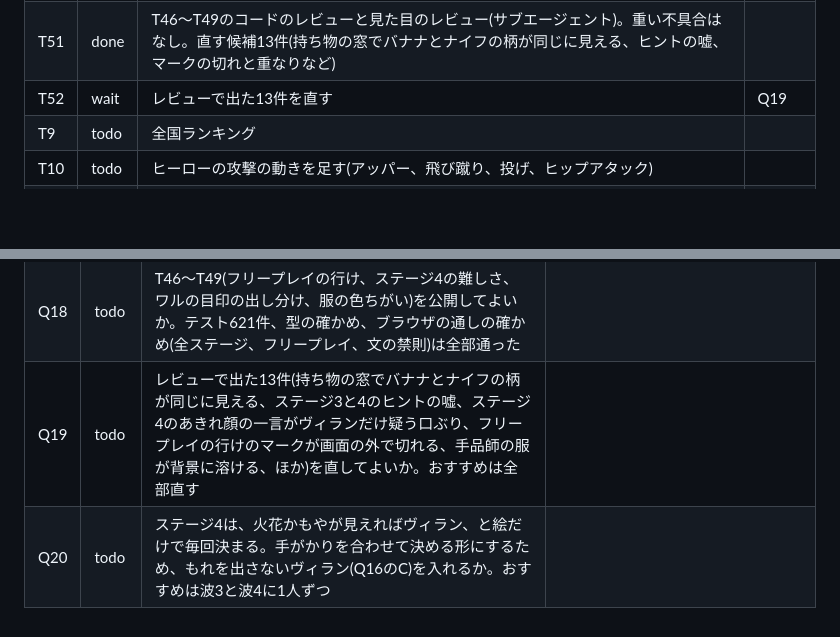
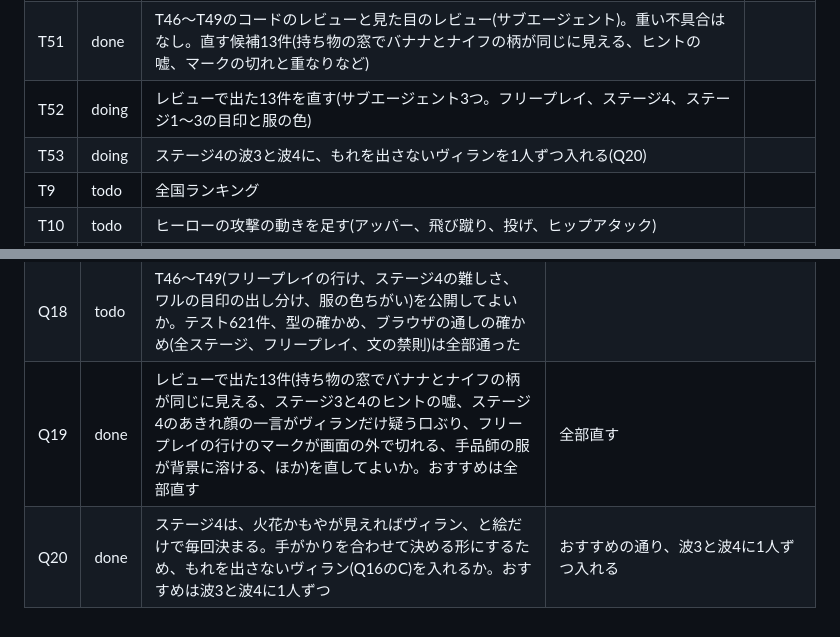
Before and after one commit to mayonaka-ratori/StupidHero, a Markdown page: docs/BOARD.md, 2 parts joined by grey strips. Drawn GitHub-style; blank space fills up the shorter version.

Commit message:
ダッシュボードの表に、レビューの直しとQ19、Q20の答えを書く
Co-Authored-By: Claude Opus 5.5 <noreply@anthropic.com>

```diff
--- a/docs/BOARD.md
+++ b/docs/BOARD.md
@@ -51,7 +51,8 @@
 | T49 | done | 再プレイの幅を広げる:人の服の色を4通りにする(髪は顔の色と重なるので変えない。サブエージェント)。目印の出し分けの絵だけ色が変わらない食いちがいを、まとめたあとに直した | |
 | T50 | wait | T46〜T49を公開する(GitHubへpushしてマージ) | Q18 |
 | T51 | done | T46〜T49のコードのレビューと見た目のレビュー(サブエージェント)。重い不具合はなし。直す候補13件(持ち物の窓でバナナとナイフの柄が同じに見える、ヒントの嘘、マークの切れと重なりなど) | |
-| T52 | wait | レビューで出た13件を直す | Q19 |
+| T52 | doing | レビューで出た13件を直す(サブエージェント3つ。フリープレイ、ステージ4、ステージ1〜3の目印と服の色) | |
+| T53 | doing | ステージ4の波3と波4に、もれを出さないヴィランを1人ずつ入れる(Q20) | |
 | T9 | todo | 全国ランキング | |
 | T10 | todo | ヒーローの攻撃の動きを足す(アッパー、飛び蹴り、投げ、ヒップアタック) | |
 | T14 | done | 絵をメガドライブに近い細かさにする。まずヒーローとオペレーターのモック(`mocks/hero_art.html`) | |
@@ -86,5 +87,5 @@
 | Q16 | done | ステージ4の難しさを、A(「まわり」の窓をなくすだけ)、B(Aに加えて紫の紛らわしい市民、紛らわしい市民を増やす、露骨な文を直す)、C(Bに加えて、もれのないヴィランを入れる)のどれにするか。おすすめはB | B |
 | Q17 | done | 再プレイの幅を、1 服の色替え、2 ワルの目印を見た目ごとに2〜3種類、3 並びの決まりをゆるめる、のどれを入れるか(いくつでも)。おすすめは1と2 | おすすめの通り、1(服の色替え)と2(ワルの目印を2〜3種類)を入れる |
 | Q18 | todo | T46〜T49(フリープレイの行け、ステージ4の難しさ、ワルの目印の出し分け、服の色ちがい)を公開してよいか。テスト621件、型の確かめ、ブラウザの通しの確かめ(全ステージ、フリープレイ、文の禁則)は全部通った | |
-| Q19 | todo | レビューで出た13件(持ち物の窓でバナナとナイフの柄が同じに見える、ステージ3と4のヒントの嘘、ステージ4のあきれ顔の一言がヴィランだけ疑う口ぶり、フリープレイの行けのマークが画面の外で切れる、手品師の服が背景に溶ける、ほか)を直してよいか。おすすめは全部直す | |
-| Q20 | todo | ステージ4は、火花かもやが見えればヴィラン、と絵だけで毎回決まる。手がかりを合わせて決める形にするため、もれを出さないヴィラン(Q16のC)を入れるか。おすすめは波3と波4に1人ずつ | |
+| Q19 | done | レビューで出た13件(持ち物の窓でバナナとナイフの柄が同じに見える、ステージ3と4のヒントの嘘、ステージ4のあきれ顔の一言がヴィランだけ疑う口ぶり、フリープレイの行けのマークが画面の外で切れる、手品師の服が背景に溶ける、ほか)を直してよいか。おすすめは全部直す | 全部直す |
+| Q20 | done | ステージ4は、火花かもやが見えればヴィラン、と絵だけで毎回決まる。手がかりを合わせて決める形にするため、もれを出さないヴィラン(Q16のC)を入れるか。おすすめは波3と波4に1人ずつ | おすすめの通り、波3と波4に1人ずつ入れる |
```
